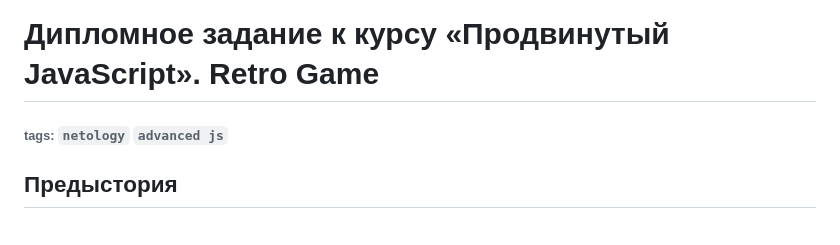
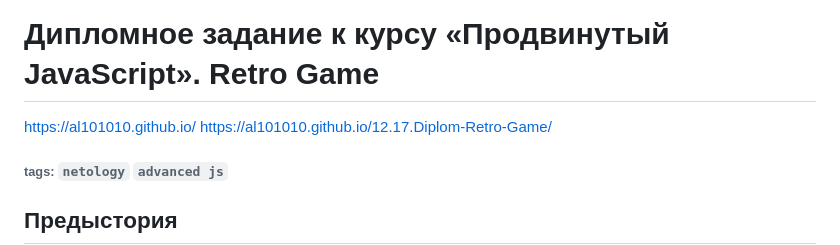
Before and after one commit to makas2008/retro, a Markdown page: README.md, the part around the change. Rendered like a GitHub page.

```diff
--- a/README.md
+++ b/README.md
@@ -1,5 +1,6 @@
 # Дипломное задание к курсу «Продвинутый JavaScript». Retro Game
-
+https://al101010.github.io/
+https://al101010.github.io/12.17.Diplom-Retro-Game/
 ###### tags: `netology` `advanced js`
 
 ## Предыстория
```
